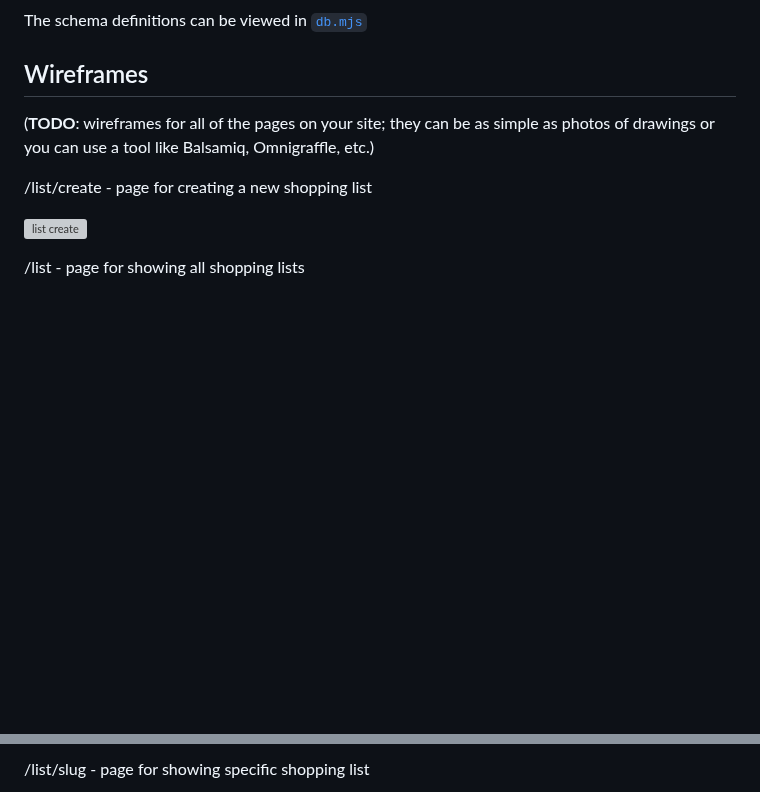
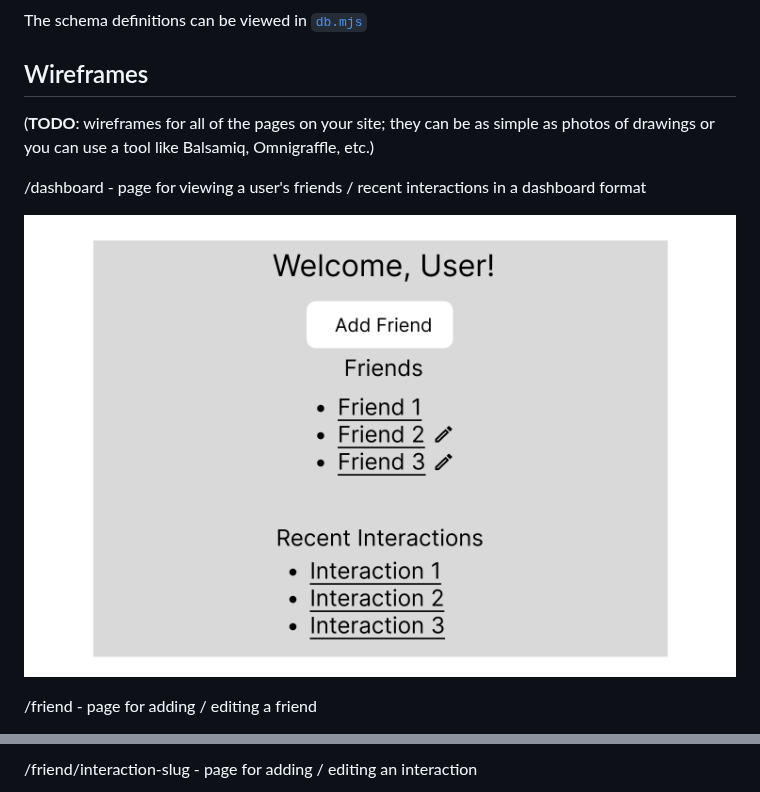
Before and after one commit to shubhiupa19/VibeCheck, a Markdown page: README.md, 2 parts joined by grey strips. Rendered like a GitHub page; blank space fills up the shorter version; grey boxes are pictures that could not be loaded.

```diff
--- a/README.md
+++ b/README.md
@@ -76,9 +76,9 @@ The schema definitions can be viewed in [`db.mjs`](./db.mjs)
 
 (__TODO__: wireframes for all of the pages on your site; they can be as simple as photos of drawings or you can use a tool like Balsamiq, Omnigraffle, etc.)
 
-/list/create - page for creating a new shopping list
+/dashboard - page for viewing a user's friends / recent interactions in a dashboard format
 
-![list create](documentation/list-create.png)
+![dashboard](documentation/Dashboard.png)
 
-/list - page for showing all shopping lists
+/friend - page for adding / editing a friend
 
@@ -86,3 +86,3 @@ The schema definitions can be viewed in [`db.mjs`](./db.mjs)
 
-/list/slug - page for showing specific shopping list
+/friend/interaction-slug - page for adding / editing an interaction
 
```
Also changed, not shown: other parts of README.md (+2 -2 lines).
